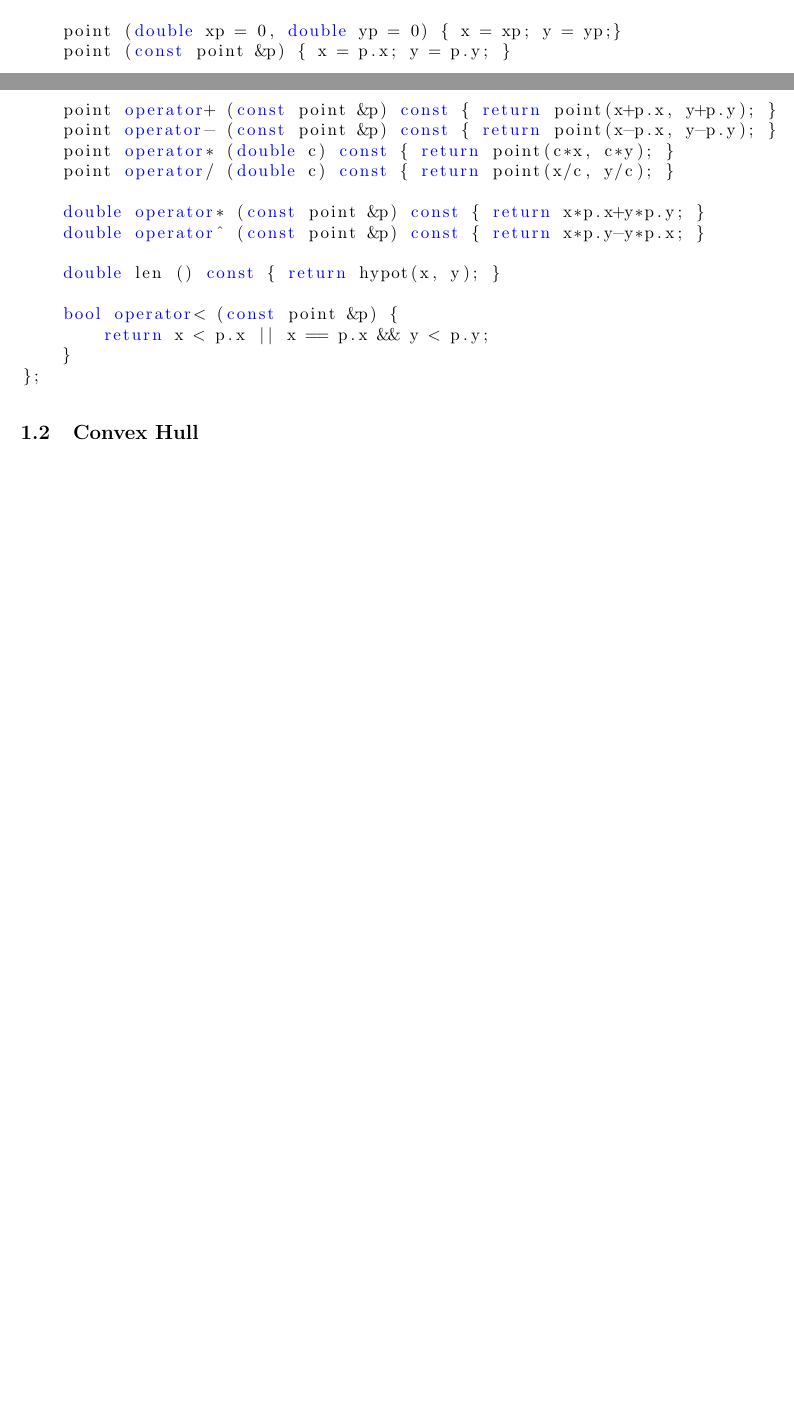
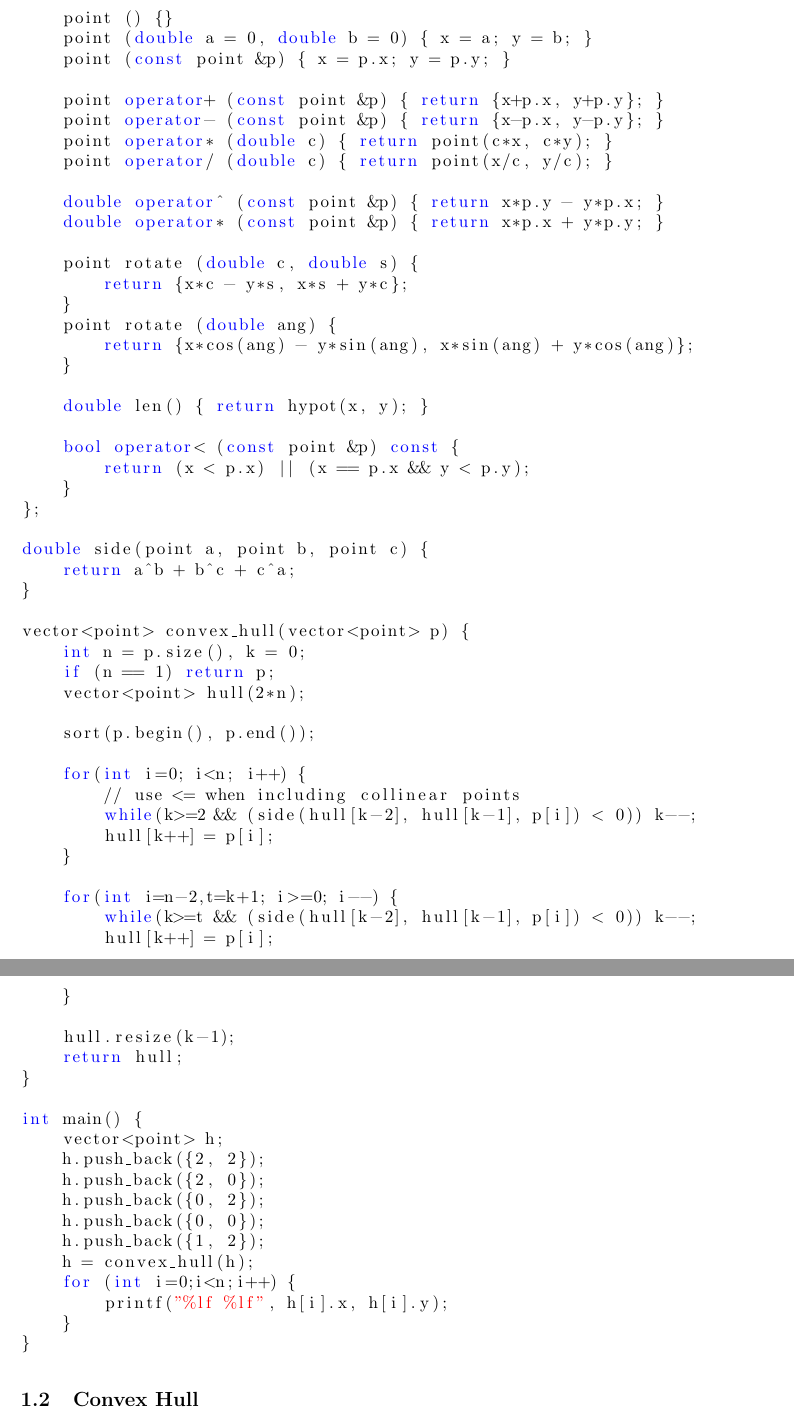
Before and after one commit to pedroteosousa/caderno, a LaTeX document (notebook.tex): two parts of pages 1 and 2 of 15 before the commit and two parts of pages 2 and 3 of 16 after it, joined at a grey line, cut at the place of the change, the shorter picture padded with empty space. Compiled offline with pdfLaTeX.

Commit message:
added new point structure to notebook file

```diff
--- a/notebook.tex
+++ b/notebook.tex
@@ -31,21 +34,68 @@ struct point {
 
-	point (double xp = 0, double yp = 0) { x = xp; y = yp;}
-    point (const point &p) { x = p.x; y = p.y; }
+	point () {}
+	point (double a = 0, double b = 0) { x = a; y = b; }
+	point (const point &p) { x = p.x; y = p.y; }
 
-    point operator+ (const point &p) const { return point(x+p.x, y+p.y); }
-    point operator- (const point &p) const { return point(x-p.x, y-p.y); }
-    point operator* (double c) const { return point(c*x, c*y); }
-    point operator/ (double c) const { return point(x/c, y/c); }
+	point operator+ (const point &p) { return {x+p.x, y+p.y}; }
+	point operator- (const point &p) { return {x-p.x, y-p.y}; }
+	point operator* (double c) { return point(c*x, c*y); }
+	point operator/ (double c) { return point(x/c, y/c); }
 
-	double operator* (const point &p) const { return x*p.x+y*p.y; }
-	double operator^ (const point &p) const { return x*p.y-y*p.x; }
+	double operator^ (const point &p) { return x*p.y - y*p.x; }
+	double operator* (const point &p) { return x*p.x + y*p.y; }
 
-	double len () const { return hypot(x, y); }
+	point rotate (double c, double s) {
+		return {x*c - y*s, x*s + y*c};
+	}
+	point rotate (double ang) {
+		return {x*cos(ang) - y*sin(ang), x*sin(ang) + y*cos(ang)};
+	}
 
-	bool operator< (const point &p) {
-		return x < p.x || x == p.x && y < p.y;
+	double len() { return hypot(x, y); }
+
+	bool operator< (const point &p) const {
+		return (x < p.x) || (x == p.x && y < p.y);
 	}
 };
+
+double side(point a, point b, point c) {
+	return a^b + b^c + c^a;
+}
+
+vector<point> convex_hull(vector<point> p) {
+	int n = p.size(), k = 0;
+	if (n == 1) return p;
+	vector<point> hull(2*n);
+
+	sort(p.begin(), p.end());
+
+	for(int i=0; i<n; i++) {
+		// use <= when including collinear points
+		while(k>=2 && (side(hull[k-2], hull[k-1], p[i]) < 0)) k--;
+		hull[k++] = p[i];
+	}
+
+	for(int i=n-2,t=k+1; i>=0; i--) {
+		while(k>=t && (side(hull[k-2], hull[k-1], p[i]) < 0)) k--;
+		hull[k++] = p[i];
+	}
+
+	hull.resize(k-1);
+	return hull;
+}
+
+int main() {
+	vector<point> h;
+	h.push_back({2, 2});
+	h.push_back({2, 0});
+	h.push_back({0, 2});
+	h.push_back({0, 0});
+	h.push_back({1, 2});
+	h = convex_hull(h);
+	for (int i=0;i<n;i++) {
+		printf("%lf %lf", h[i].x, h[i].y);
+	}
+}
 \end{lstlisting}
 \subsection{Convex Hull}
 \begin{lstlisting}[language=C++]
```
Also changed, not shown: latex/contents.txt (+1 -1 lines), notebook.pdf, notebook.tex (7 more changed lines).
